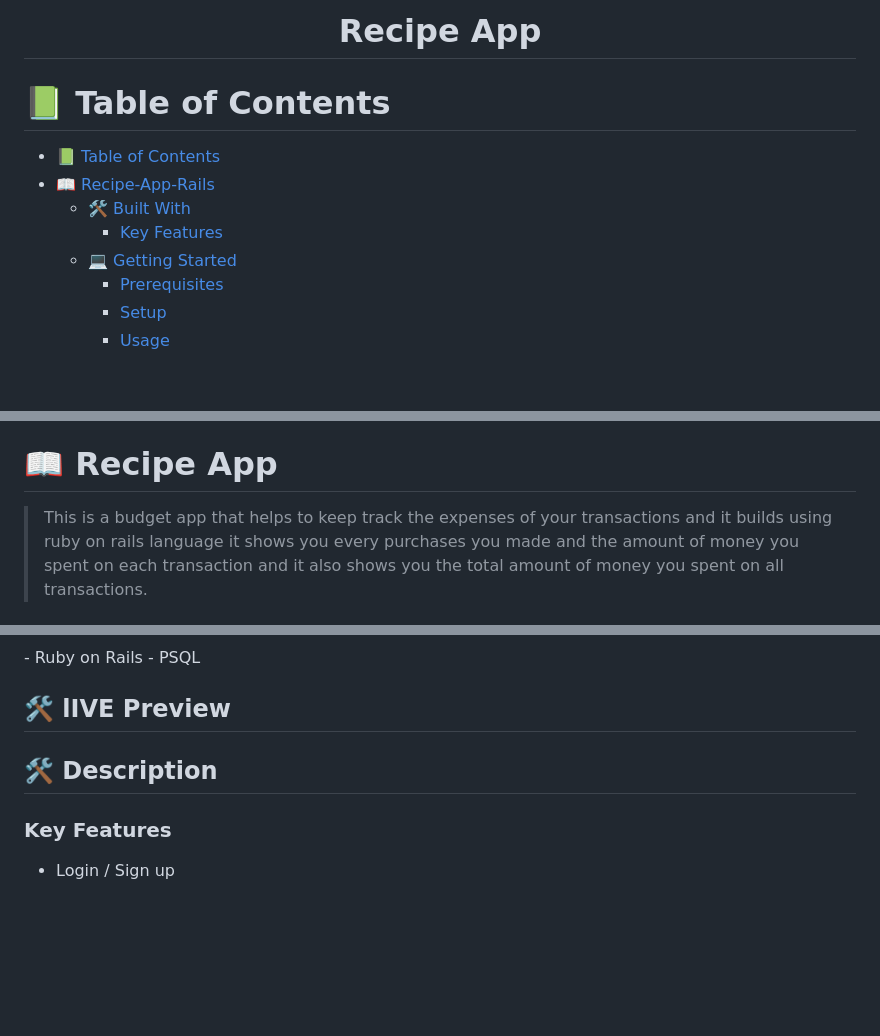
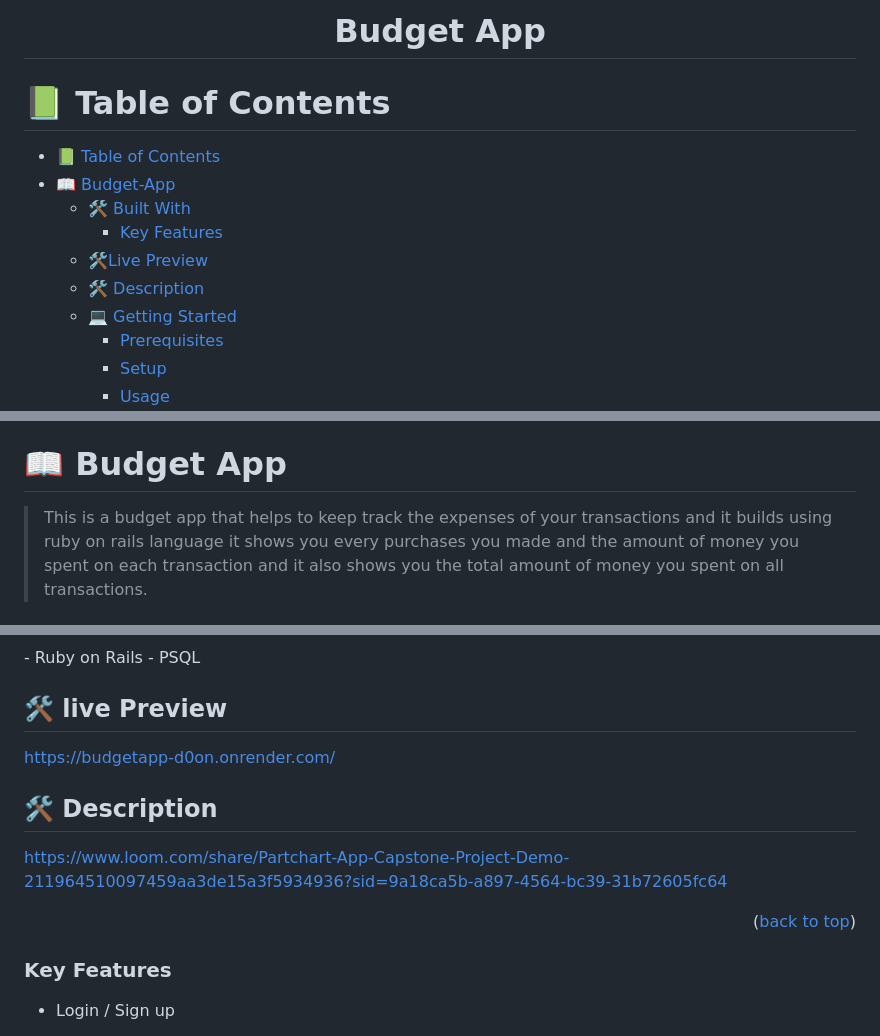
Before and after one commit to saluumaa/Budget-App, a Markdown page: README.md, 3 parts joined by grey strips. GitHub-like rendering; blank space fills up the shorter version.

```diff
--- a/README.md
+++ b/README.md
@@ -1,5 +1,5 @@
 <div align="center">
-  <h1>Recipe App</h1>
+  <h1>Budget App</h1>
 </div>
 
 <a name="readme-top"></a>
@@ -9,9 +9,11 @@
 # 📗 Table of Contents
 
 - [📗 Table of Contents](#-table-of-contents)
-- [📖 Recipe-App-Rails ](#-blog-app-rails-)
+- [📖 Budget-App ](#-budget-app-rails-)
   - [🛠 Built With ](#-built-with-)
     - [Key Features ](#key-features-)
+  - [🛠Live Preview ](#-live-preview-)
+  - [🛠 Description ](#-video-description-)
   - [💻 Getting Started ](#-getting-started-)
     - [Prerequisites](#prerequisites)
     - [Setup](#setup)
@@ -26,7 +28,7 @@
 
 <!-- PROJECT DESCRIPTION -->
 
-# 📖 Recipe App <a name="about-project"></a>
+# 📖 Budget App <a name="about-project"></a>
 
 > This is a budget app that helps to keep track the expenses of your transactions and it builds using ruby on rails language it shows you every purchases you made and the amount of money you spent on each transaction and it also shows you the total amount of money you spent on all transactions.
 
@@ -36,15 +38,16 @@
 - Ruby on Rails
 - PSQL
 
-## 🛠 lIVE Preview <a name="live-preview"></a>
+## 🛠 live Preview <a name="live-preview"></a>
 <!-- project live preview -->
 
-
+https://budgetapp-d0on.onrender.com/
 
 ## 🛠 Description <a name="video-description"></a>
 
+https://www.loom.com/share/Partchart-App-Capstone-Project-Demo-211964510097459aa3de15a3f5934936?sid=9a18ca5b-a897-4564-bc39-31b72605fc64
 
-
+<p align="right">(<a href="#readme-top">back to top</a>)</p>
 <!-- Features -->
 
 ### Key Features <a name="key-features"></a>
```
Also changed, not shown: other parts of README.md (+2 -2 lines).
